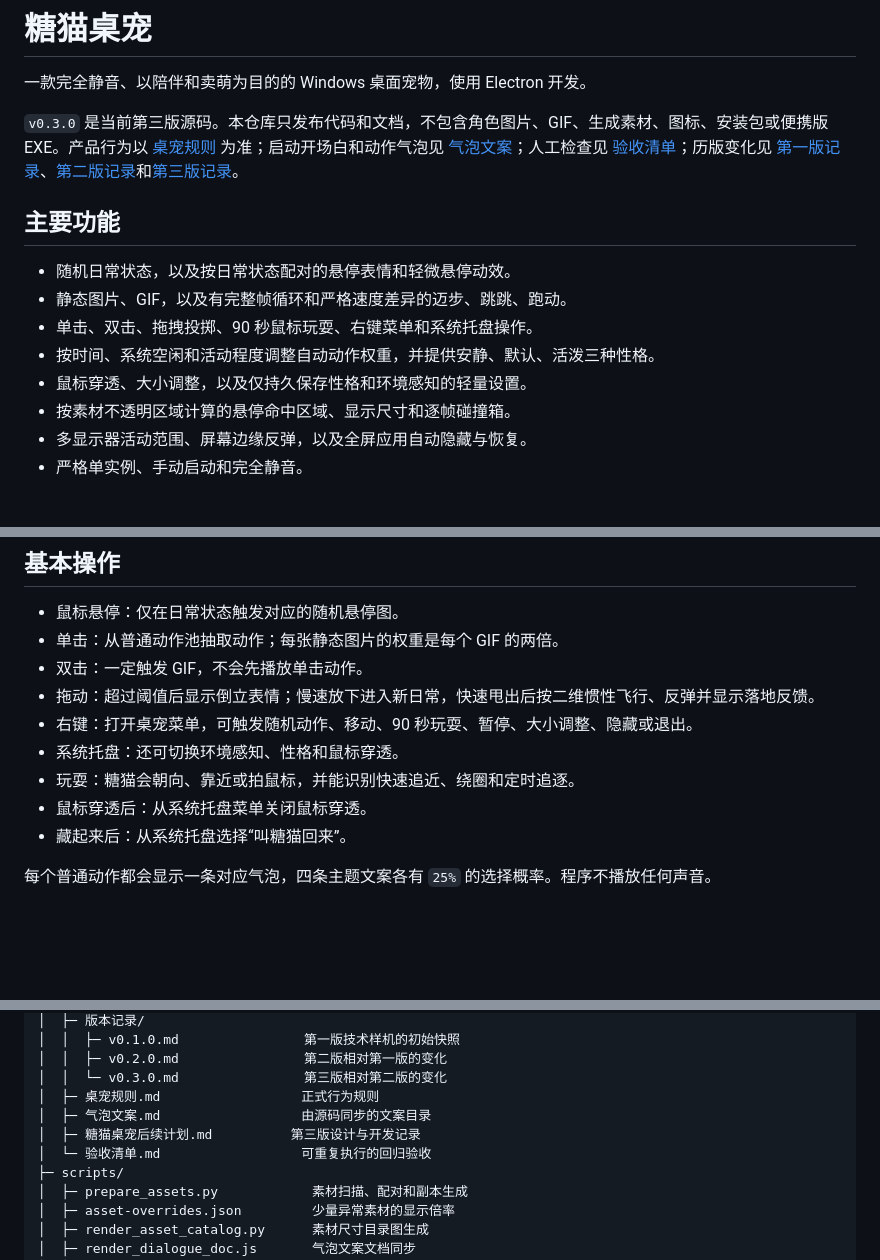
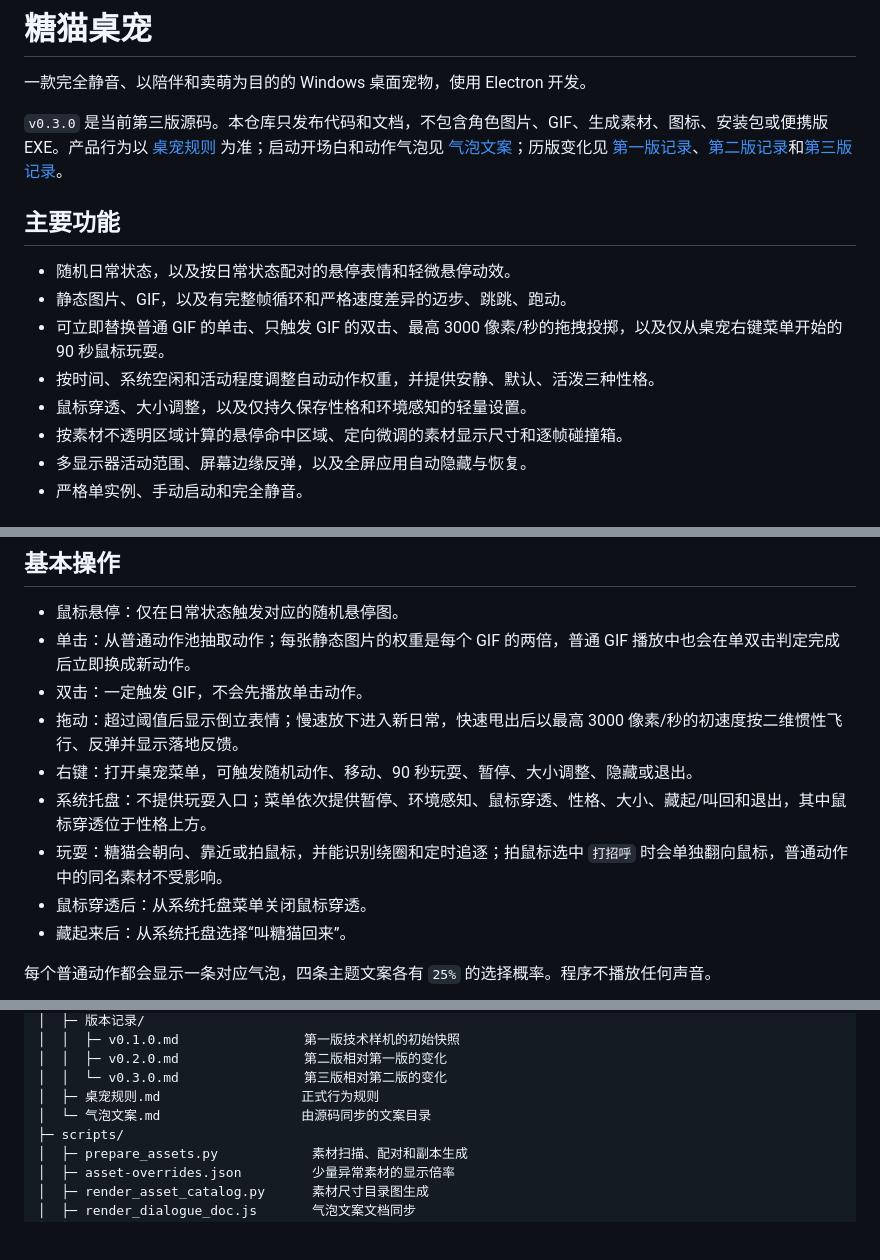
Before and after one commit to WalnuTpz/touneko-desktop-pet, a Markdown page: README.md, 3 parts joined by grey strips. Rendered like a GitHub page; blank space fills up the shorter version.

Commit message:
Refresh v3 documentation

```diff
--- a/README.md
+++ b/README.md
@@ -2,16 +2,16 @@
 
 一款完全静音、以陪伴和卖萌为目的的 Windows 桌面宠物，使用 Electron 开发。
 
-`v0.3.0` 是当前第三版源码。本仓库只发布代码和文档，不包含角色图片、GIF、生成素材、图标、安装包或便携版 EXE。产品行为以 [桌宠规则](./docs/桌宠规则.md) 为准；启动开场白和动作气泡见 [气泡文案](./docs/气泡文案.md)；人工检查见 [验收清单](./docs/验收清单.md)；历版变化见 [第一版记录](./docs/版本记录/v0.1.0.md)、[第二版记录](./docs/版本记录/v0.2.0.md)和[第三版记录](./docs/版本记录/v0.3.0.md)。
+`v0.3.0` 是当前第三版源码。本仓库只发布代码和文档，不包含角色图片、GIF、生成素材、图标、安装包或便携版 EXE。产品行为以 [桌宠规则](./docs/桌宠规则.md) 为准；启动开场白和动作气泡见 [气泡文案](./docs/气泡文案.md)；历版变化见 [第一版记录](./docs/版本记录/v0.1.0.md)、[第二版记录](./docs/版本记录/v0.2.0.md)和[第三版记录](./docs/版本记录/v0.3.0.md)。
 
 ## 主要功能
 
 - 随机日常状态，以及按日常状态配对的悬停表情和轻微悬停动效。
 - 静态图片、GIF，以及有完整帧循环和严格速度差异的迈步、跳跳、跑动。
-- 单击、双击、拖拽投掷、90 秒鼠标玩耍、右键菜单和系统托盘操作。
+- 可立即替换普通 GIF 的单击、只触发 GIF 的双击、最高 3000 像素/秒的拖拽投掷，以及仅从桌宠右键菜单开始的 90 秒鼠标玩耍。
 - 按时间、系统空闲和活动程度调整自动动作权重，并提供安静、默认、活泼三种性格。
 - 鼠标穿透、大小调整，以及仅持久保存性格和环境感知的轻量设置。
-- 按素材不透明区域计算的悬停命中区域、显示尺寸和逐帧碰撞箱。
+- 按素材不透明区域计算的悬停命中区域、定向微调的素材显示尺寸和逐帧碰撞箱。
 - 多显示器活动范围、屏幕边缘反弹，以及全屏应用自动隐藏与恢复。
 - 严格单实例、手动启动和完全静音。
 
@@ -106,12 +106,12 @@ npm run dist
 ## 基本操作
 
 - 鼠标悬停：仅在日常状态触发对应的随机悬停图。
-- 单击：从普通动作池抽取动作；每张静态图片的权重是每个 GIF 的两倍。
+- 单击：从普通动作池抽取动作；每张静态图片的权重是每个 GIF 的两倍，普通 GIF 播放中也会在单双击判定完成后立即换成新动作。
 - 双击：一定触发 GIF，不会先播放单击动作。
-- 拖动：超过阈值后显示倒立表情；慢速放下进入新日常，快速甩出后按二维惯性飞行、反弹并显示落地反馈。
+- 拖动：超过阈值后显示倒立表情；慢速放下进入新日常，快速甩出后以最高 3000 像素/秒的初速度按二维惯性飞行、反弹并显示落地反馈。
 - 右键：打开桌宠菜单，可触发随机动作、移动、90 秒玩耍、暂停、大小调整、隐藏或退出。
-- 系统托盘：还可切换环境感知、性格和鼠标穿透。
-- 玩耍：糖猫会朝向、靠近或拍鼠标，并能识别快速追近、绕圈和定时追逐。
+- 系统托盘：不提供玩耍入口；菜单依次提供暂停、环境感知、鼠标穿透、性格、大小、藏起/叫回和退出，其中鼠标穿透位于性格上方。
+- 玩耍：糖猫会朝向、靠近或拍鼠标，并能识别绕圈和定时追逐；拍鼠标选中 `打招呼` 时会单独翻向鼠标，普通动作中的同名素材不受影响。
 - 鼠标穿透后：从系统托盘菜单关闭鼠标穿透。
 - 藏起来后：从系统托盘选择“叫糖猫回来”。
 
@@ -131,9 +131,7 @@ npm run dist
 │  │  ├─ v0.2.0.md                第二版相对第一版的变化
 │  │  └─ v0.3.0.md                第三版相对第二版的变化
 │  ├─ 桌宠规则.md                  正式行为规则
-│  ├─ 气泡文案.md                  由源码同步的文案目录
-│  ├─ 糖猫桌宠后续计划.md          第三版设计与开发记录
-│  └─ 验收清单.md                  可重复执行的回归验收
+│  └─ 气泡文案.md                  由源码同步的文案目录
 ├─ scripts/
 │  ├─ prepare_assets.py            素材扫描、配对和副本生成
 │  ├─ asset-overrides.json         少量异常素材的显示倍率
```
